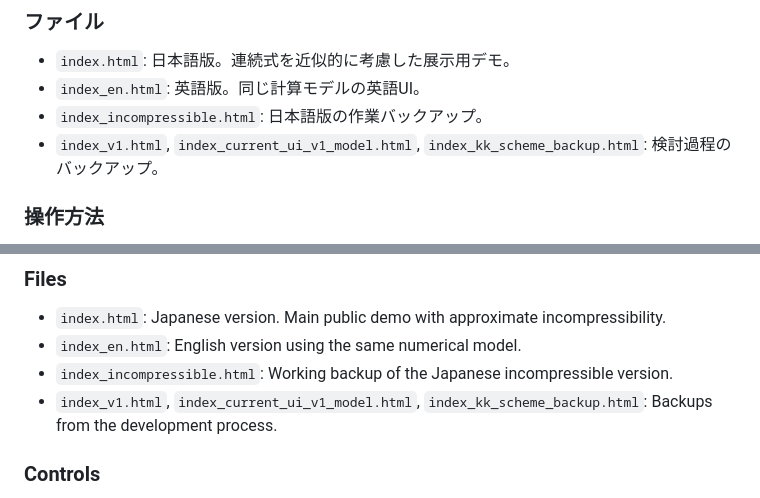
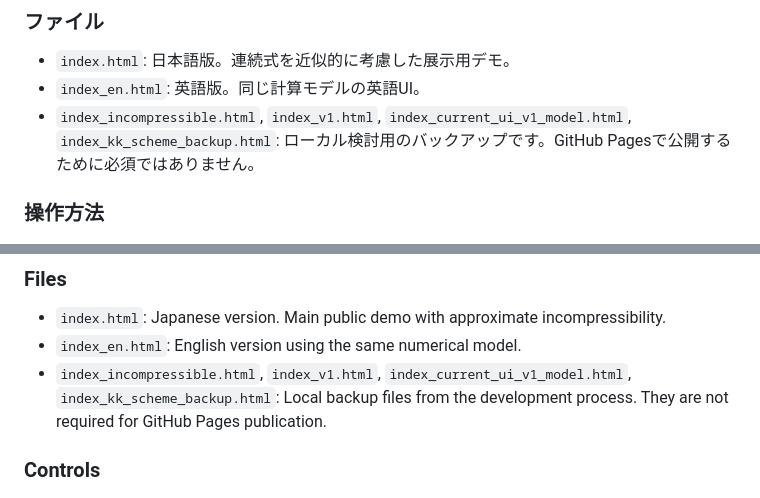
Before and after one commit to jinkashiwada/EasyNagareDemo, a Markdown page: README.md, 2 parts joined by grey strips. Rendered like a GitHub page.

Commit message:
Refine publication README

```diff
--- a/README.md
+++ b/README.md
@@ -12,8 +12,7 @@
 
 - `index.html`: 日本語版。連続式を近似的に考慮した展示用デモ。
 - `index_en.html`: 英語版。同じ計算モデルの英語UI。
-- `index_incompressible.html`: 日本語版の作業バックアップ。
-- `index_v1.html`, `index_current_ui_v1_model.html`, `index_kk_scheme_backup.html`: 検討過程のバックアップ。
+- `index_incompressible.html`, `index_v1.html`, `index_current_ui_v1_model.html`, `index_kk_scheme_backup.html`: ローカル検討用のバックアップです。GitHub Pagesで公開するために必須ではありません。
 
 ### 操作方法
 
@@ -87,8 +86,7 @@ The primary public page is `index.html`, which provides the Japanese version wit
 
 - `index.html`: Japanese version. Main public demo with approximate incompressibility.
 - `index_en.html`: English version using the same numerical model.
-- `index_incompressible.html`: Working backup of the Japanese incompressible version.
-- `index_v1.html`, `index_current_ui_v1_model.html`, `index_kk_scheme_backup.html`: Backups from the development process.
+- `index_incompressible.html`, `index_v1.html`, `index_current_ui_v1_model.html`, `index_kk_scheme_backup.html`: Local backup files from the development process. They are not required for GitHub Pages publication.
 
 ### Controls
 
```
